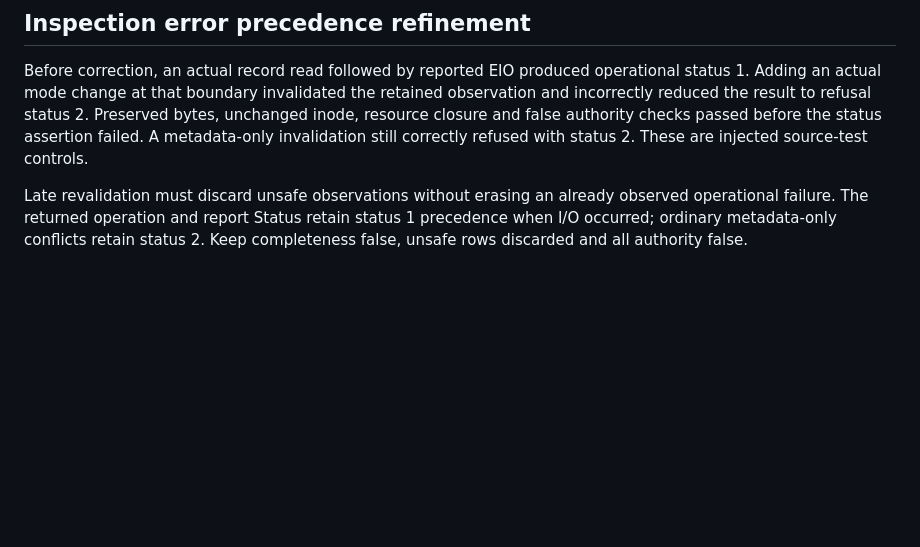
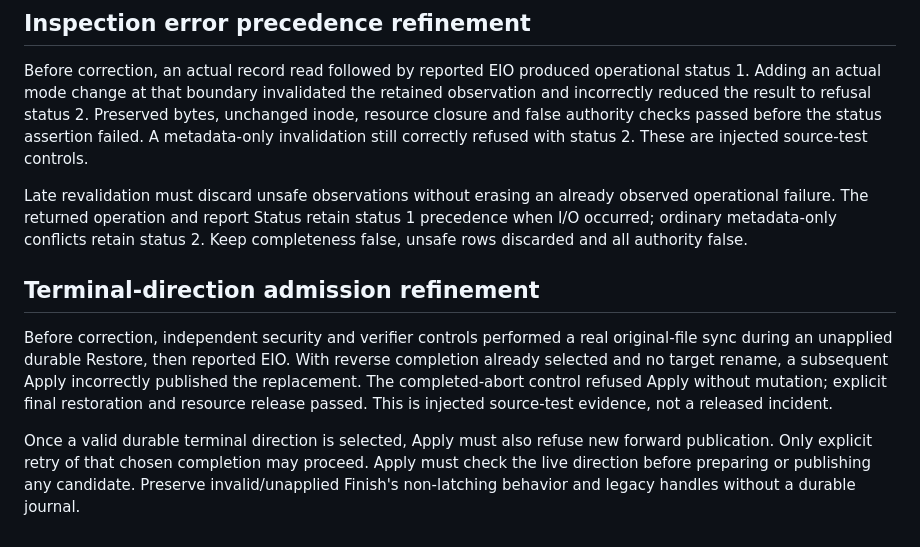
Before and after one commit to anoop2811/software-factory-template, a Markdown page: docs/adr/0095-durable-live-publication.md, the part around the change. Drawn GitHub-style; blank space fills up the shorter version.

Commit message:
docs: enforce terminal direction on apply (Decision 94)

```diff
--- a/docs/adr/0095-durable-live-publication.md
+++ b/docs/adr/0095-durable-live-publication.md
@@ -236,3 +236,18 @@ Late revalidation must discard unsafe observations without erasing an already
 observed operational failure. The returned operation and report Status retain
 status 1 precedence when I/O occurred; ordinary metadata-only conflicts retain
 status 2. Keep completeness false, unsafe rows discarded and all authority false.
+
+## Terminal-direction admission refinement
+
+Before correction, independent security and verifier controls performed a real
+original-file sync during an unapplied durable Restore, then reported EIO. With
+reverse completion already selected and no target rename, a subsequent Apply
+incorrectly published the replacement. The completed-abort control refused
+Apply without mutation; explicit final restoration and resource release passed.
+This is injected source-test evidence, not a released incident.
+
+Once a valid durable terminal direction is selected, Apply must also refuse
+new forward publication. Only explicit retry of that chosen completion may
+proceed. Apply must check the live direction before preparing or publishing any
+candidate. Preserve invalid/unapplied Finish's non-latching behavior and legacy
+handles without a durable journal.
```
Also changed, not shown: docs/DECISION_LOG.md (+9 -0 lines).
